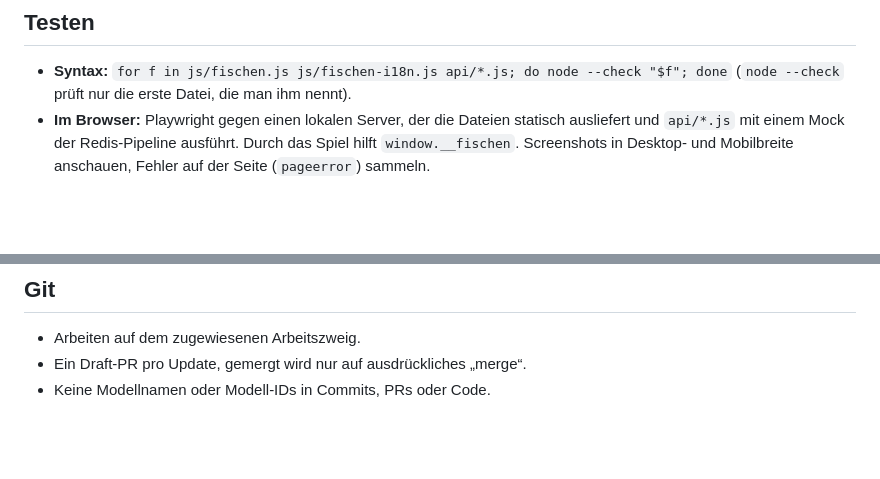
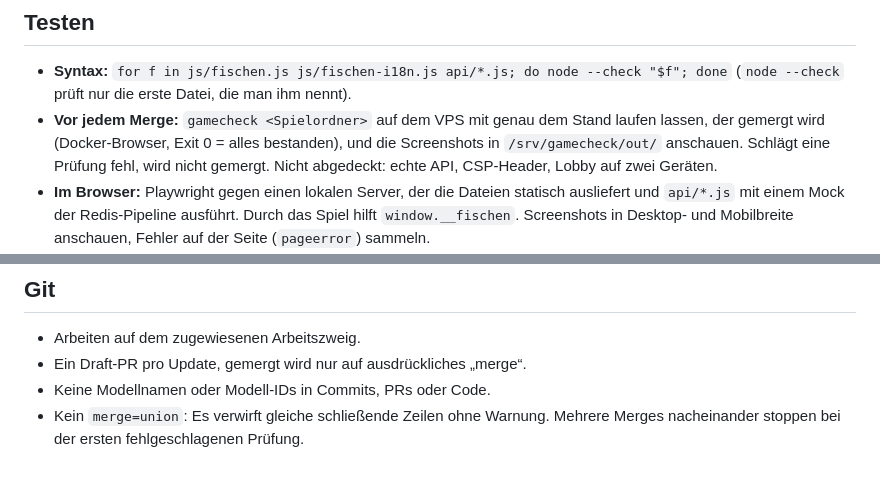
Before and after one commit to Waysel07/fisch, a Markdown page: CLAUDE.md, 2 parts joined by grey strips. Rendered like a GitHub page; blank space fills up the shorter version.

Commit message:
Regel: gamecheck vor jedem Merge, kein merge=union

```diff
--- a/CLAUDE.md
+++ b/CLAUDE.md
@@ -85,6 +85,7 @@ Vor der Arbeit am jeweiligen Bereich lesen, nicht auswendig annehmen:
 ## Testen
 
 - **Syntax:** `for f in js/fischen.js js/fischen-i18n.js api/*.js; do node --check "$f"; done` (`node --check` prüft nur die erste Datei, die man ihm nennt).
+- **Vor jedem Merge:** `gamecheck <Spielordner>` auf dem VPS mit genau dem Stand laufen lassen, der gemergt wird (Docker-Browser, Exit 0 = alles bestanden), und die Screenshots in `/srv/gamecheck/out/` anschauen. Schlägt eine Prüfung fehl, wird nicht gemergt. Nicht abgedeckt: echte API, CSP-Header, Lobby auf zwei Geräten.
 - **Im Browser:** Playwright gegen einen lokalen Server, der die Dateien statisch ausliefert und `api/*.js` mit einem Mock der Redis-Pipeline ausführt. Durch das Spiel hilft `window.__fischen`. Screenshots in Desktop- und Mobilbreite anschauen, Fehler auf der Seite (`pageerror`) sammeln.
 - **Spielstände vorgeben:** mit `addInitScript` setzen, und zwar vor dem ersten Laden. Ein `localStorage.setItem` mit anschließendem `reload` wird vom `pagehide`-Speichern überschrieben.
 - **Übersetzung:** Jeder `tr('…')`-Schlüssel muss im `EN`-Objekt stehen. Am einfachsten prüft man das mit einem kleinen Node-Skript, das beide Dateien per Regex vergleicht. Bewusste Ausnahmen: Eigennamen wie Karpador.
@@ -95,3 +96,4 @@ Vor der Arbeit am jeweiligen Bereich lesen, nicht auswendig annehmen:
 - Arbeiten auf dem zugewiesenen Arbeitszweig.
 - Ein Draft-PR pro Update, gemergt wird nur auf ausdrückliches „merge“.
 - Keine Modellnamen oder Modell-IDs in Commits, PRs oder Code.
+- Kein `merge=union`: Es verwirft gleiche schließende Zeilen ohne Warnung. Mehrere Merges nacheinander stoppen bei der ersten fehlgeschlagenen Prüfung.
```
